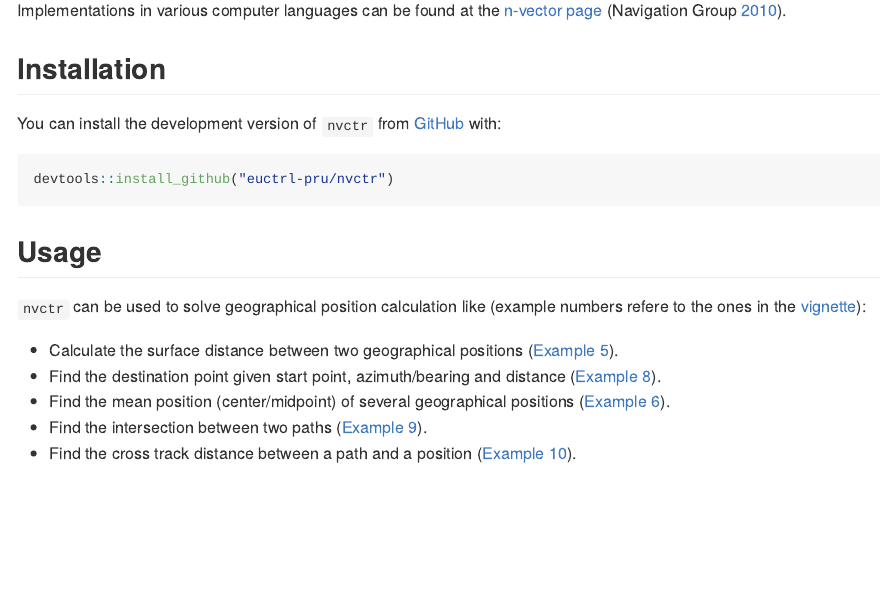
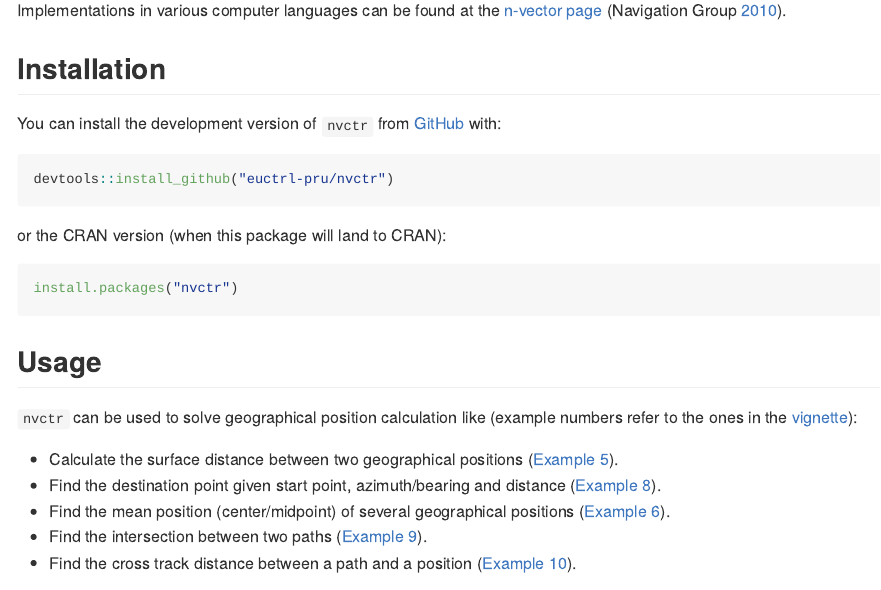
Before and after one commit to euctrl-pru/nvctr, an R Markdown document (README.Rmd): the page in a window 1100 px wide, from 250 px down. The pictures show the output file README.md that the author committed with the source, drawn offline in the style of GitHub; badge pictures from the web are left out.

````diff
--- a/README.Rmd
+++ b/README.Rmd
@@ -68,10 +68,16 @@
 devtools::install_github("euctrl-pru/nvctr")
 ```
 
+or the CRAN version (when this package will land to CRAN):
+
+```r
+install.packages("nvctr")
+```
+
 
 ## Usage
 
-`nvctr` can be used to solve geographical position calculation like (example numbers refere to the
+`nvctr` can be used to solve geographical position calculation like (example numbers refer to the
 ones in the [vignette][vignette]):
 
 * Calculate the surface distance between two geographical positions ([Example 5][ex5]).
````
Also changed, not shown: R/n_E2lat_lon.R (+2 -2 lines), R/n_E_and_wa2R_EL.R (+0 -3 lines), README.md, 5 other files.
